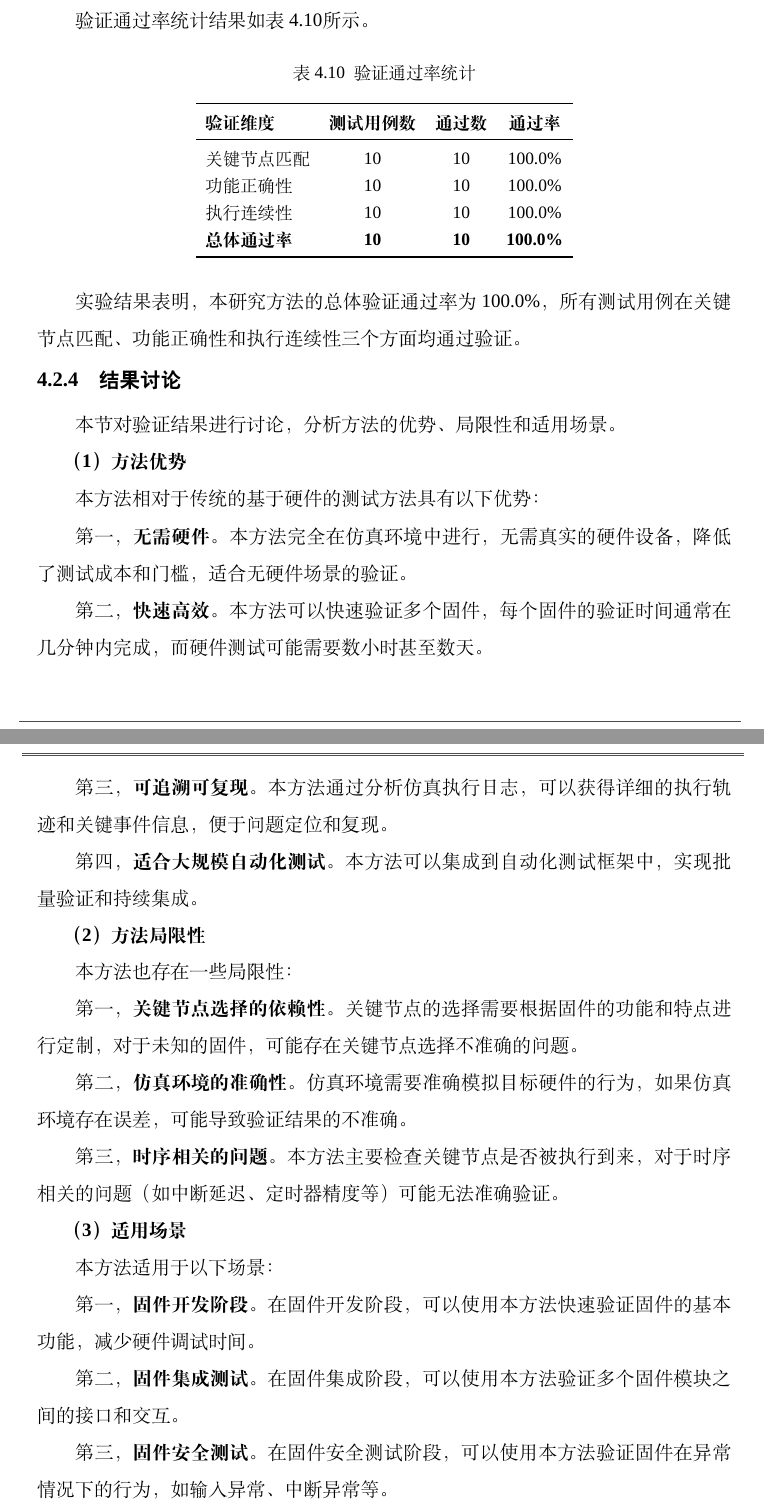
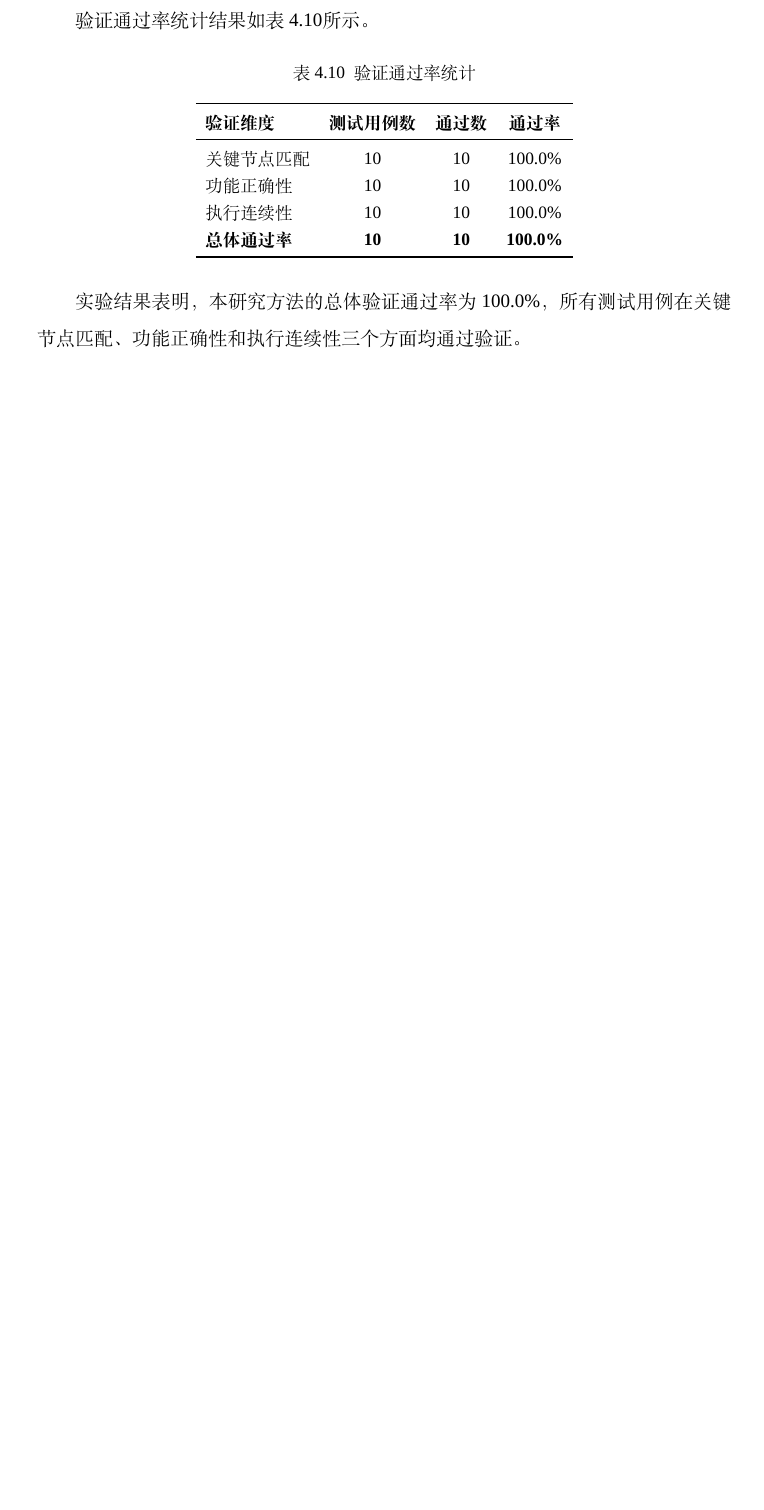
Before and after one commit to fireknight-hJ/my_thesis, a LaTeX thesis (main.tex, which reads body/chap04.tex): two parts of pages 70 and 71 of 87 before the commit and part of page 70 of 86 after it, the two joined at a grey line, cut so that both start at the same text, the shorter picture padded with empty space. Compiled offline with XeLaTeX; a missing font is replaced by an installed copy or a similar font; a LaTeX package or settings file that is missing is left out.

Commit message:
删除4.2.4节结果讨论
删除4.2.4结果讨论 subsection

```diff
--- a/body/chap04.tex
+++ b/body/chap04.tex
@@ -343,46 +343,6 @@ T10 & imxrt1060-nxp-evk & 1 & 1 & 100.0\% \\
 
 实验结果表明，本研究方法的总体验证通过率为100.0\%，所有测试用例在关键节点匹配、功能正确性和执行连续性三个方面均通过验证。
 
-\subsection{结果讨论}
-
-本节对验证结果进行讨论，分析方法的优势、局限性和适用场景。
-
-\textbf{（1）方法优势}
-
-本方法相对于传统的基于硬件的测试方法具有以下优势：
-
-第一，\textbf{无需硬件}。本方法完全在仿真环境中进行，无需真实的硬件设备，降低了测试成本和门槛，适合无硬件场景的验证。
-
-第二，\textbf{快速高效}。本方法可以快速验证多个固件，每个固件的验证时间通常在几分钟内完成，而硬件测试可能需要数小时甚至数天。
-
-第三，\textbf{可追溯可复现}。本方法通过分析仿真执行日志，可以获得详细的执行轨迹和关键事件信息，便于问题定位和复现。
-
-第四，\textbf{适合大规模自动化测试}。本方法可以集成到自动化测试框架中，实现批量验证和持续集成。
-
-\textbf{（2）方法局限性}
-
-本方法也存在一些局限性：
-
-第一，\textbf{关键节点选择的依赖性}。关键节点的选择需要根据固件的功能和特点进行定制，对于未知的固件，可能存在关键节点选择不准确的问题。
-
-第二，\textbf{仿真环境的准确性}。仿真环境需要准确模拟目标硬件的行为，如果仿真环境存在误差，可能导致验证结果的不准确。
-
-第三，\textbf{时序相关的问题}。本方法主要检查关键节点是否被执行到来，对于时序相关的问题（如中断延迟、定时器精度等）可能无法准确验证。
-
-\textbf{（3）适用场景}
-
-本方法适用于以下场景：
-
-第一，\textbf{固件开发阶段}。在固件开发阶段，可以使用本方法快速验证固件的基本功能，减少硬件调试时间。
-
-第二，\textbf{固件集成测试}。在固件集成阶段，可以使用本方法验证多个固件模块之间的接口和交互。
-
-第三，\textbf{固件安全测试}。在固件安全测试阶段，可以使用本方法验证固件在异常情况下的行为，如输入异常、中断异常等。
-
-第四，\textbf{固件兼容性测试}。在固件兼容性测试阶段，可以使用本方法验证固件在不同平台、不同操作系统上的兼容性。
-
-第五，\textbf{固件回归测试}。在固件回归测试阶段，可以使用本方法自动验证固件修改后是否引入新的问题。
-
 \subsection{本节小结}
 
 本节提出了一种基于关键节点检查的固件仿真运行正确性验证方法。该方法通过对各个代表性Demo进行模拟仿真运行，然后检查关键节点是否被执行到来确认固件的执行是否正常。
```
Also changed, not shown: body/chap03.tex (+2 -2 lines), main.pdf, 8 other files.
